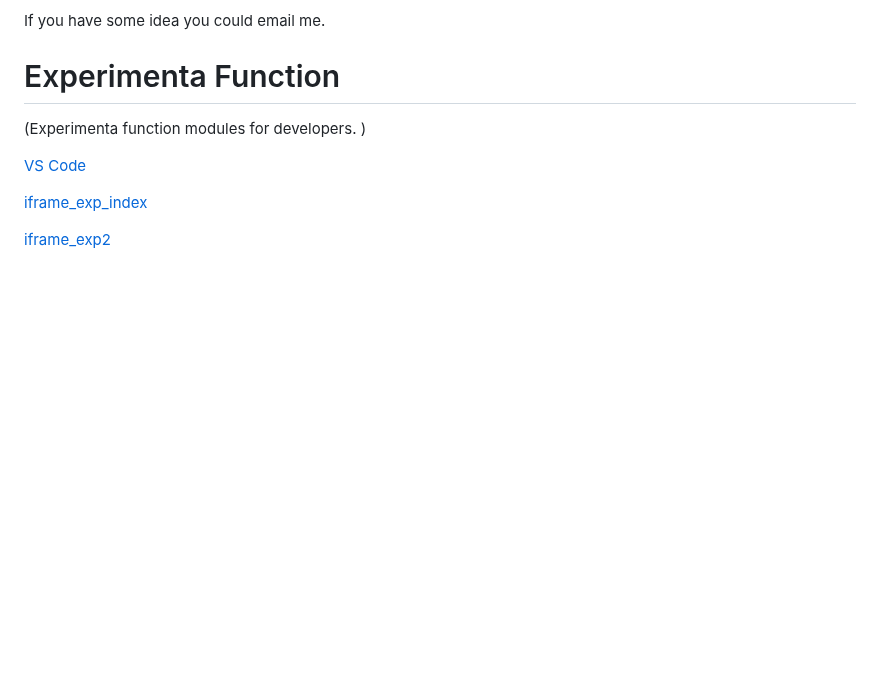
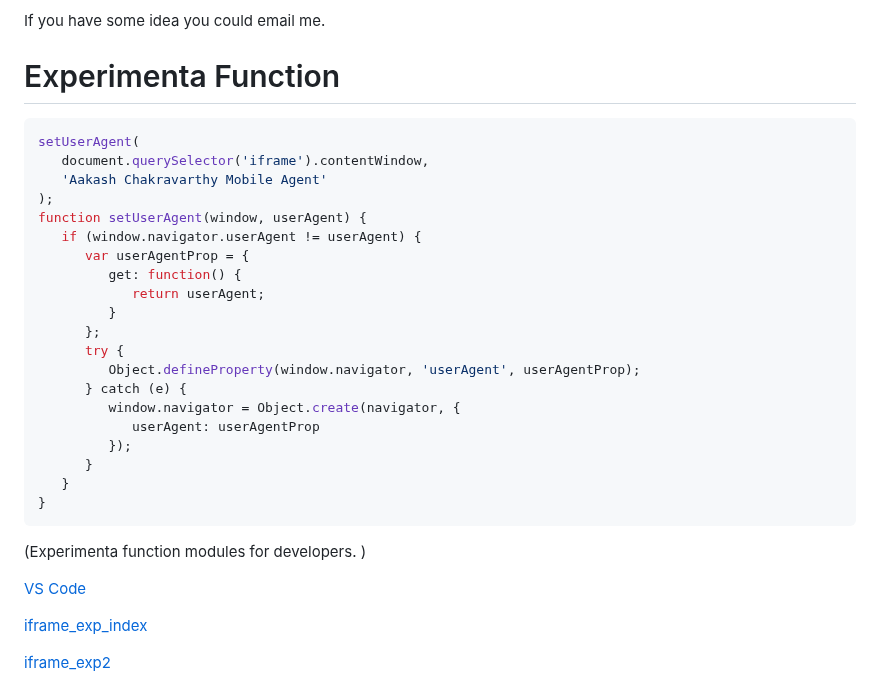
Before and after one commit to KawasakiKusako/kawasakikusako.github.io, a Markdown page: README.md, the part around the change. GitHub-like rendering; blank space fills up the shorter version.

````diff
--- a/README.md
+++ b/README.md
@@ -17,6 +17,29 @@ If you have some idea you could email me.
 
 
 # Experimenta Function
+
+```JavaScript
+setUserAgent(
+   document.querySelector('iframe').contentWindow,
+   'Aakash Chakravarthy Mobile Agent'
+);
+function setUserAgent(window, userAgent) {
+   if (window.navigator.userAgent != userAgent) {
+      var userAgentProp = {
+         get: function() {
+            return userAgent;
+         }
+      };
+      try {
+         Object.defineProperty(window.navigator, 'userAgent', userAgentProp);
+      } catch (e) {
+         window.navigator = Object.create(navigator, {
+            userAgent: userAgentProp
+         });
+      }
+   }
+}
+```
 
 (Experimenta function modules for developers. )
 
````
